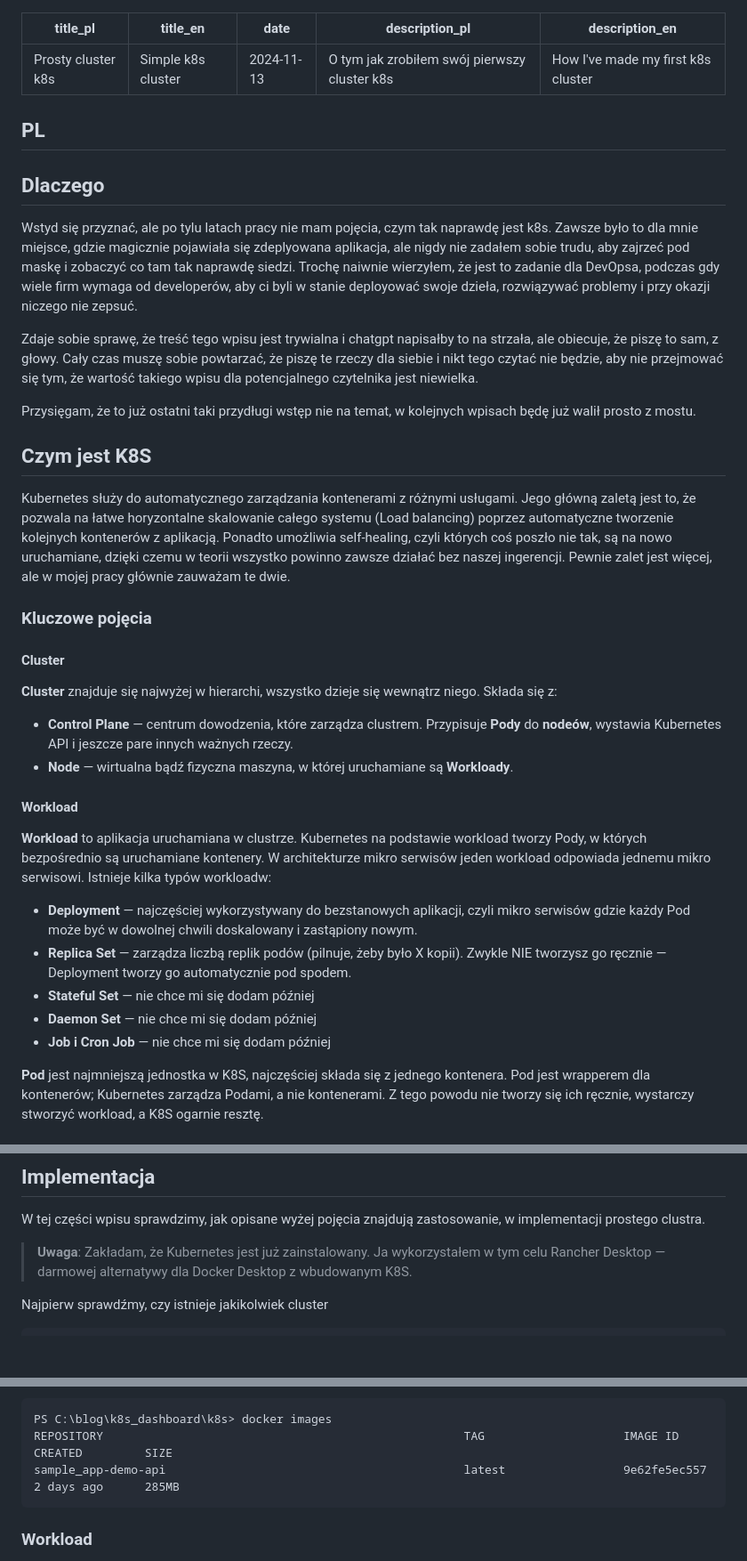
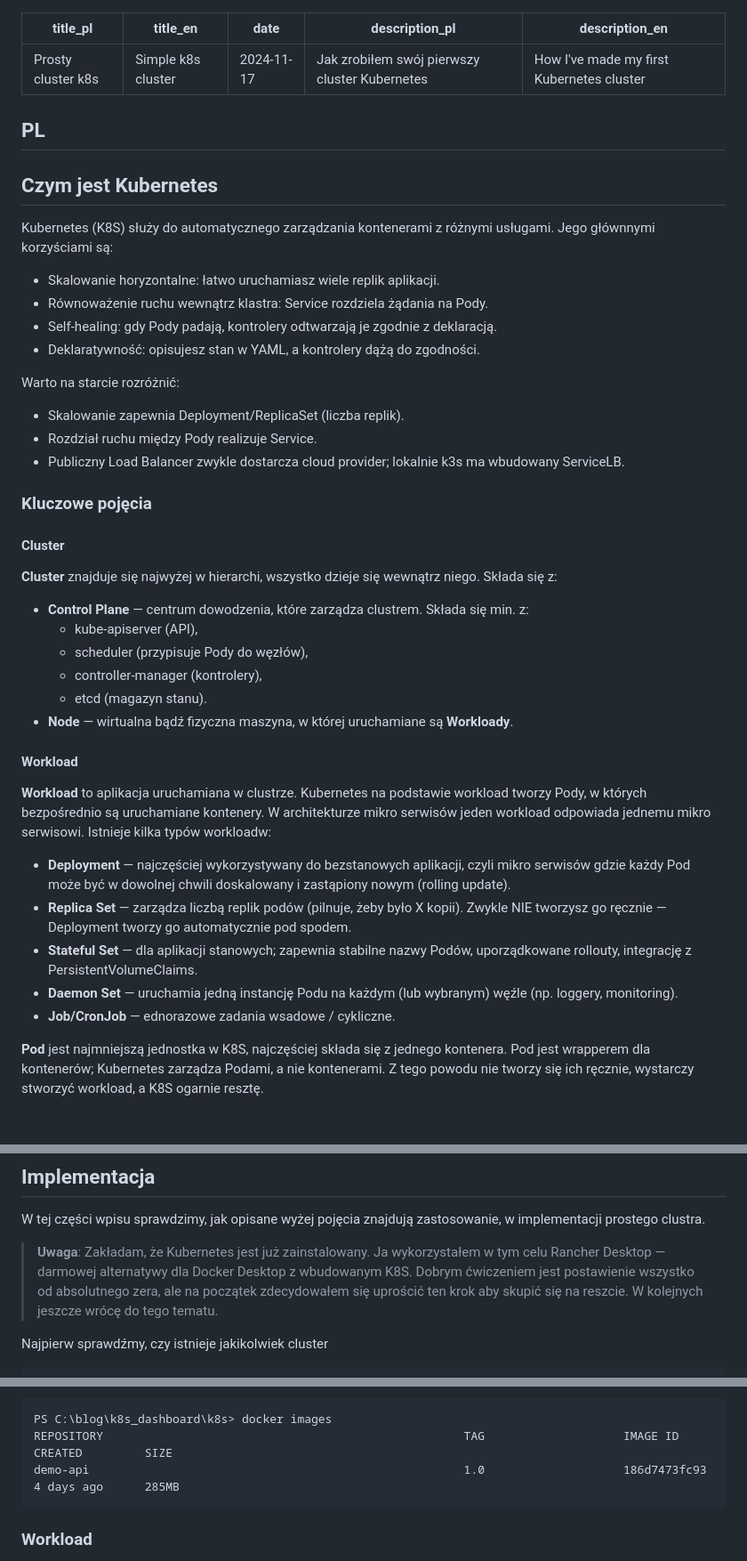
Before and after one commit to mpiotro4/mpiotro-pl, a Markdown page: blog/posts/2024-11-14-my-first-k8s-cluster.md, 3 parts joined by grey strips. Shown: that part at 89% size. GitHub-like rendering; blank space fills up the shorter version.

Commit message:
add blog post 2024-11-17-my-first-k8s-cluster.md

````diff
--- a/blog/posts/2024-11-14-my-first-k8s-cluster.md
+++ b/blog/posts/2024-11-14-my-first-k8s-cluster.md
@@ -1,41 +1,36 @@
 ---
 title_pl: Prosty cluster k8s
 title_en: Simple k8s cluster
-date: 2024-11-13
-description_pl: O tym jak zrobiłem swój pierwszy cluster k8s
-description_en: How I've made my first k8s cluster
+date: 2024-11-17
+description_pl: Jak zrobiłem swój pierwszy cluster Kubernetes
+description_en: How I've made my first Kubernetes  cluster
 ---
 
 ## PL
 
-## Dlaczego
+## Czym jest Kubernetes
 
-Wstyd się przyznać, ale po tylu latach pracy nie mam pojęcia, czym tak naprawdę jest k8s. Zawsze było to dla mnie
-miejsce, gdzie magicznie pojawiała się zdeplyowana aplikacja, ale nigdy nie zadałem sobie trudu, aby zajrzeć pod maskę
-i zobaczyć co tam tak naprawdę siedzi. Trochę naiwnie wierzyłem, że jest to zadanie dla DevOpsa, podczas gdy wiele firm
-wymaga od developerów, aby ci byli w stanie deployować swoje dzieła, rozwiązywać problemy i przy okazji niczego nie zepsuć.
+Kubernetes (K8S) służy do automatycznego zarządzania kontenerami z różnymi usługami. Jego głównnymi korzyściami są:
+* Skalowanie horyzontalne: łatwo uruchamiasz wiele replik aplikacji.
+* Równoważenie ruchu wewnątrz klastra: Service rozdziela żądania na Pody.
+* Self-healing: gdy Pody padają, kontrolery odtwarzają je zgodnie z deklaracją.
+* Deklaratywność: opisujesz stan w YAML, a kontrolery dążą do zgodności.
 
-Zdaje sobie sprawę, że treść tego wpisu jest trywialna i chatgpt napisałby to na strzała, ale obiecuje, że piszę to sam,
-z głowy. Cały czas muszę sobie powtarzać, że piszę te rzeczy dla siebie i nikt tego czytać nie będzie, aby nie przejmować
-się tym, że wartość takiego wpisu dla potencjalnego czytelnika jest niewielka.
-
-Przysięgam, że to już ostatni taki przydługi wstęp nie na temat, w kolejnych wpisach będę już walił prosto z mostu.
-
-## Czym jest K8S
-
-Kubernetes służy do automatycznego zarządzania kontenerami z różnymi usługami. Jego główną zaletą jest to, że pozwala
-na łatwe horyzontalne skalowanie całego systemu (Load balancing) poprzez automatyczne tworzenie kolejnych kontenerów
-z aplikacją. Ponadto umożliwia self-healing, czyli których coś poszło nie tak, są na nowo uruchamiane, dzięki czemu w
-teorii wszystko powinno zawsze działać bez naszej ingerencji. Pewnie zalet jest więcej, ale w mojej pracy głównie
-zauważam te dwie.
+Warto na starcie rozróżnić:
+* Skalowanie zapewnia Deployment/ReplicaSet (liczba replik).
+* Rozdział ruchu między Pody realizuje Service.
+* Publiczny Load Balancer zwykle dostarcza cloud provider; lokalnie k3s ma wbudowany ServiceLB.
 
 ### Kluczowe pojęcia
 
 #### Cluster
 
 **Cluster** znajduje się najwyżej w hierarchi, wszystko dzieje się wewnątrz niego. Składa się z:
-* **Control Plane** — centrum dowodzenia, które zarządza clustrem. Przypisuje **Pody** do **nodeów**, wystawia Kubernetes
-API i jeszcze pare innych ważnych rzeczy.
+* **Control Plane** — centrum dowodzenia, które zarządza clustrem. Składa się min. z:
+  *  kube-apiserver (API),
+  *  scheduler (przypisuje Pody do węzłów),
+  *  controller-manager (kontrolery),
+  *  etcd (magazyn stanu).
 * **Node** — wirtualna bądź fizyczna maszyna, w której uruchamiane są **Workloady**.
 
 #### Workload
@@ -44,12 +39,12 @@ API i jeszcze pare innych ważnych rzeczy.
 bezpośrednio są uruchamiane kontenery. W architekturze mikro serwisów jeden workload odpowiada jednemu mikro serwisowi.
 Istnieje kilka typów workloadw:
 * **Deployment** — najczęściej wykorzystywany do bezstanowych aplikacji, czyli mikro serwisów gdzie każdy Pod może
-być w dowolnej chwili doskalowany i zastąpiony nowym.
+być w dowolnej chwili doskalowany i zastąpiony nowym (rolling update).
 * **Replica Set** — zarządza liczbą replik podów (pilnuje, żeby było X kopii). Zwykle NIE tworzysz go ręcznie
 — Deployment tworzy go automatycznie pod spodem.
-* **Stateful Set** — nie chce mi się dodam później
-* **Daemon Set** — nie chce mi się dodam później
-* **Job i Cron Job** — nie chce mi się dodam później
+* **Stateful Set** — dla aplikacji stanowych; zapewnia stabilne nazwy Podów, uporządkowane rollouty, integrację z PersistentVolumeClaims.
+* **Daemon Set** — uruchamia jedną instancję Podu na każdym (lub wybranym) węźle (np. loggery, monitoring).
+* **Job/CronJob** — ednorazowe zadania wsadowe / cykliczne.
 
 **Pod** jest najmniejszą jednostka w K8S, najczęściej składa się z jednego kontenera. Pod jest wrapperem dla kontenerów;
 Kubernetes zarządza Podami, a nie kontenerami. Z tego powodu nie tworzy się ich ręcznie, wystarczy stworzyć workload,
@@ -78,7 +73,9 @@ tak jakby były wewnątrz Clustra.
 W tej części wpisu sprawdzimy, jak opisane wyżej pojęcia znajdują zastosowanie, w implementacji prostego clustra.
 
 > **Uwaga**: Zakładam, że Kubernetes jest już zainstalowany. Ja wykorzystałem w tym celu Rancher Desktop — darmowej
-> alternatywy dla Docker Desktop z wbudowanym K8S.
+> alternatywy dla Docker Desktop z wbudowanym K8S. Dobrym ćwiczeniem jest postawienie
+> wszystko od absolutnego zera, ale na początek zdecydowałem się uprościć ten krok
+> aby skupić się na reszcie. W kolejnych jeszcze wrócę do tego tematu.
 
 Najpierw sprawdźmy, czy istnieje jakikolwiek cluster
 
@@ -115,7 +112,7 @@ Następnie zbudowałem dockerowy obraz:
 ```
 PS C:\blog\k8s_dashboard\k8s> docker images
 REPOSITORY                                                    TAG                    IMAGE ID       CREATED         SIZE
-sample_app-demo-api                                           latest                 9e62fe5ec557   2 days ago      285MB
+demo-api                                                      1.0                    186d7473fc93   4 days ago      285MB
 ```
 ### Workload
 Mamy wszystko, aby zabrać się do stworzenia pierwszego workload'a z naszą aplikacją. Z racji że aplikacja jest bezstanowa
````
Also changed, not shown: other parts of blog/posts/2024-11-14-my-first-k8s-cluster.md (+16 -5 lines).
